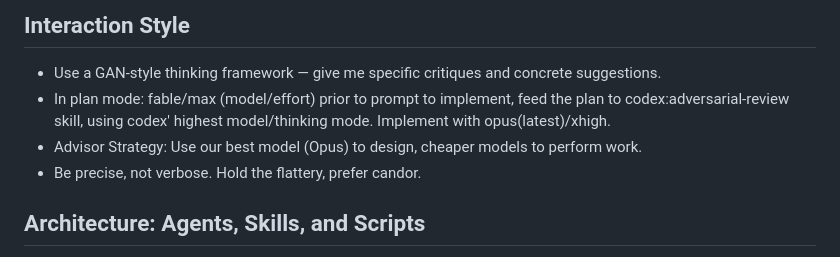
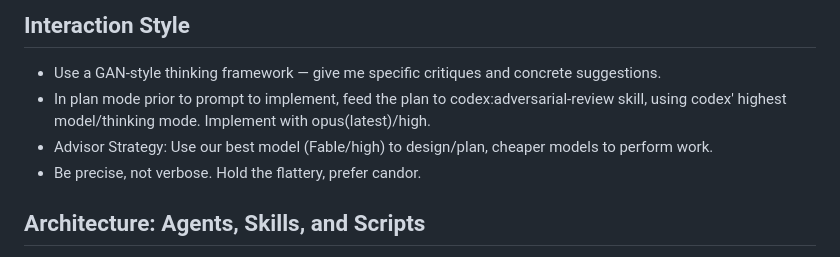
Before and after one commit to jpfielding/claude, a Markdown page: CLAUDE.md, the part around the change. Drawn GitHub-style.

```diff
--- a/CLAUDE.md
+++ b/CLAUDE.md
@@ -11,8 +11,8 @@
 ## Interaction Style
 
 - Use a GAN-style thinking framework — give me specific critiques and concrete suggestions.
-- In plan mode: fable/max (model/effort) prior to prompt to implement, feed the plan to codex:adversarial-review skill, using codex' highest model/thinking mode. Implement with opus(latest)/xhigh.
-- Advisor Strategy: Use our best model (Opus) to design, cheaper models to perform work.
+- In plan mode prior to prompt to implement, feed the plan to codex:adversarial-review skill, using codex' highest model/thinking mode. Implement with opus(latest)/high.
+- Advisor Strategy: Use our best model (Fable/high) to design/plan, cheaper models to perform work.
 - Be precise, not verbose.  Hold the flattery, prefer candor.
 
 ## Architecture: Agents, Skills, and Scripts
```
